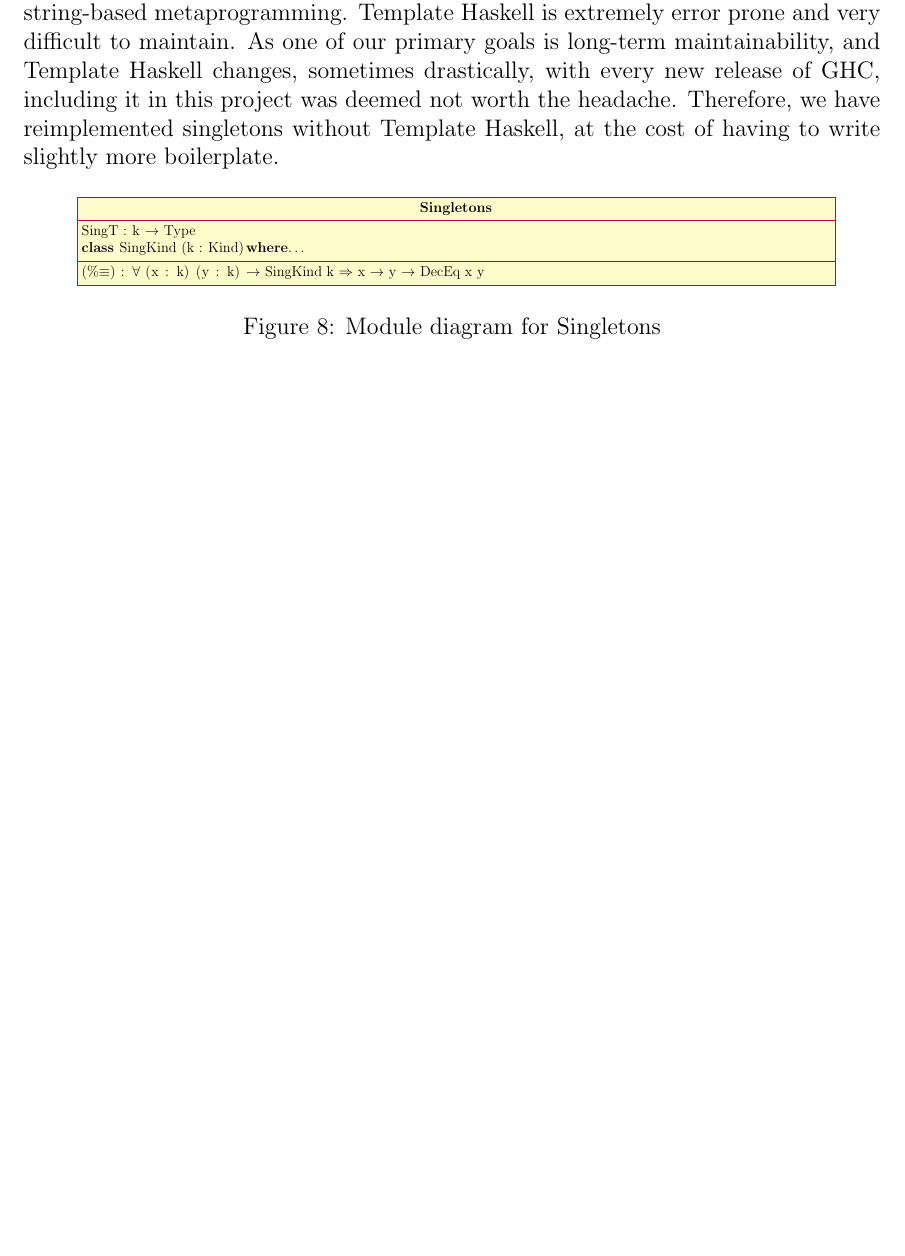
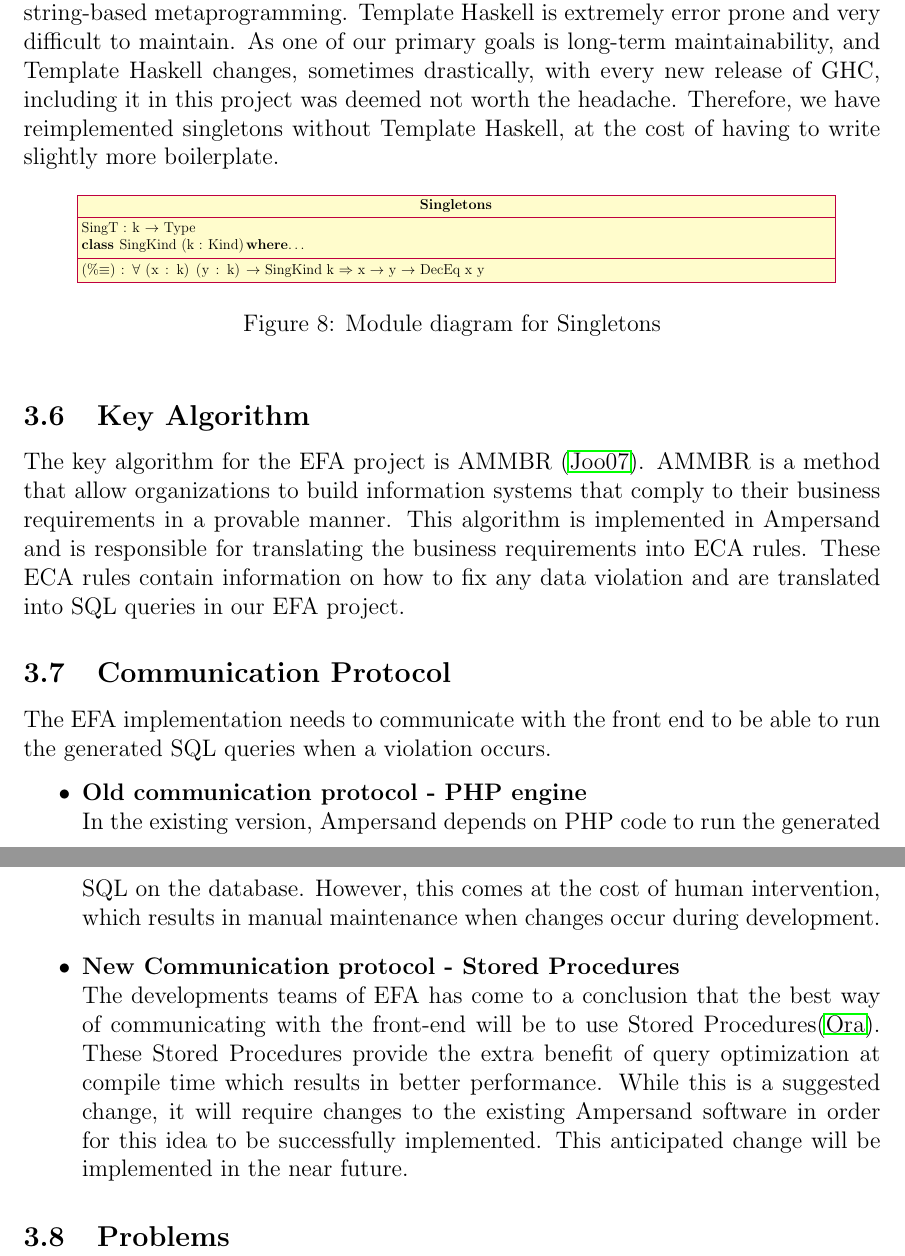
Before and after one commit to 4ZP6Capstone2015/Capstone, a LaTeX paper (FinalDoc/document.tex, which reads FinalDoc/design-section.tex): part of page 20 of 21 before the commit and two parts of pages 20 and 21 of 23 after it, the two joined at a grey line, cut so that both start at the same text, the shorter picture padded with empty space. Compiled offline with pdfLaTeX.

Commit message:
missing problems section

```diff
--- a/FinalDoc/design-section.tex
+++ b/FinalDoc/design-section.tex
@@ -1239,4 +1240,35 @@ decidable equality, which is realized by the function
 
             \end{tikzpicture}
         }}\caption{Module diagram for Singletons} \label{fig:singletons}
-    \end{figure}
+\end{figure}
+
+\subsection{Key Algorithm}
+The key algorithm for the EFA project is AMMBR \cite{AMMBR}. AMMBR is a method
+that allow organizations to build information systems that comply to their
+business requirements in a provable manner. This algorithm is implemented in
+Ampersand and is responsible for translating the business requirements into ECA
+rules. These ECA rules contain information on how to fix any data violation and
+are translated into SQL queries in our EFA project.
+
+\subsection{Communication Protocol}
+The EFA implementation needs to communicate with the front end to be able to
+run the generated SQL queries when a violation occurs.
+\begin{itemize}
+    \item \textbf{Old communication protocol -  PHP engine} \\
+    In the existing version, Ampersand depends on PHP code to run the
+    generated SQL on the database. However, this comes at the cost of
+    human intervention, which results in manual maintenance when
+    changes occur during development.
+    \item \textbf{New Communication protocol - Stored Procedures} \\
+    The developments teams of EFA has come to a conclusion that the
+    best way of communicating with the front-end will be to use Stored
+    Procedures\cite{SP}. These Stored Procedures provide the extra
+    benefit of query optimization at compile time which results in
+    better performance. While this is a suggested change, it will
+    require changes to the existing Ampersand software in order for
+    this idea to be successfully implemented. This anticipated
+    change will be implemented in the near future.
+
+\end{itemize}
+
+\subsection{Problems}
```
Also changed, not shown: FinalDoc/document.tex (+0 -1 lines), FinalDoc/design-section.tex (15 more changed lines).
